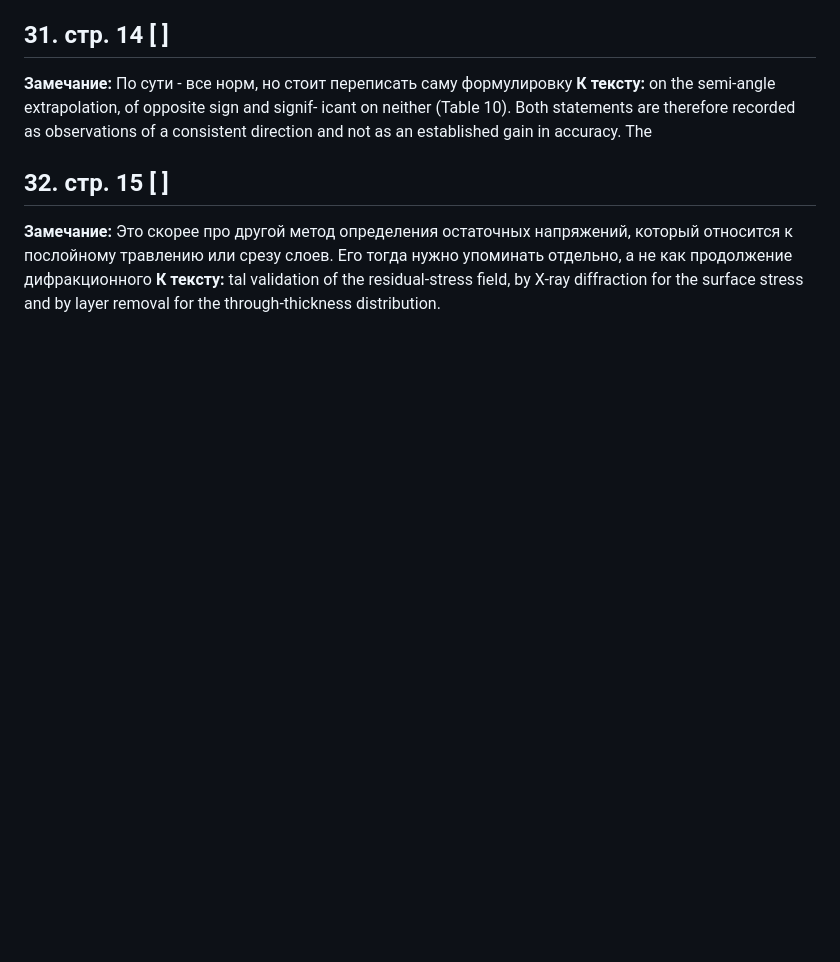
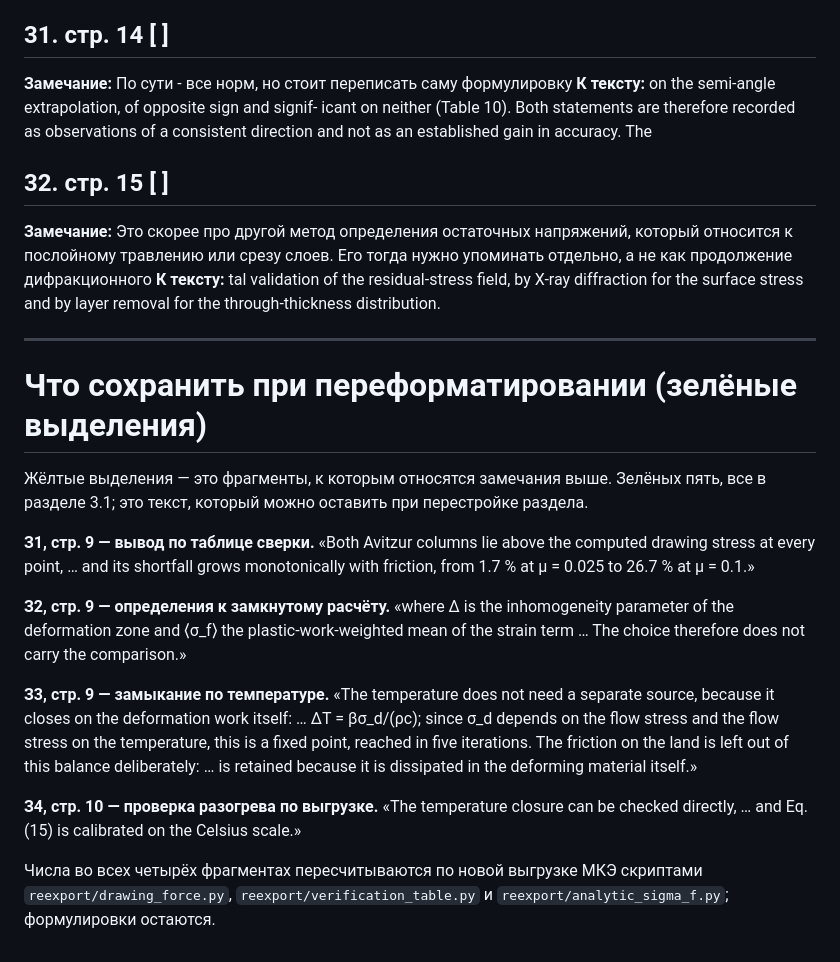
Before and after one commit to gromfy01/PINNs-project, a Markdown page: publication/manuscript/review_2026-09-27.md, the part around the change. Rendered like a GitHub page; blank space fills up the shorter version.

Commit message:
Замечания по вычитке: что сохранить при перестройке раздела 3.1
Пять зелёных выделений из PDF — фрагменты, которые можно оставить: вывод по
таблице сверки, определения к замкнутому расчёту, замыкание по температуре и
проверка разогрева по выгрузке. Жёлтые — места, к которым относятся замечания.

```diff
--- a/publication/manuscript/review_2026-09-27.md
+++ b/publication/manuscript/review_2026-09-27.md
@@ -135,3 +135,31 @@ Wire drawing forces calculated using analytical and FEM models
 ## 32. стр. 15  [ ]
 **Замечание:** Это скорее про другой метод определения остаточных напряжений, который относится к послойному травлению или срезу слоев. Его тогда нужно упоминать отдельно, а не как продолжение дифракционного
 **К тексту:** tal validation of the residual-stress field, by X-ray diffraction for the surface stress and by layer removal for the through-thickness distribution.
+
+---
+
+# Что сохранить при переформатировании (зелёные выделения)
+
+Жёлтые выделения — это фрагменты, к которым относятся замечания выше. Зелёных пять,
+все в разделе 3.1; это текст, который можно оставить при перестройке раздела.
+
+**З1, стр. 9 — вывод по таблице сверки.** «Both Avitzur columns lie above the computed
+drawing stress at every point, … and its shortfall grows monotonically with friction, from
+1.7 % at μ = 0.025 to 26.7 % at μ = 0.1.»
+
+**З2, стр. 9 — определения к замкнутому расчёту.** «where Δ is the inhomogeneity parameter
+of the deformation zone and ⟨σ_f⟩ the plastic-work-weighted mean of the strain term … The
+choice therefore does not carry the comparison.»
+
+**З3, стр. 9 — замыкание по температуре.** «The temperature does not need a separate source,
+because it closes on the deformation work itself: … ΔT = βσ_d/(ρc); since σ_d depends on the
+flow stress and the flow stress on the temperature, this is a fixed point, reached in five
+iterations. The friction on the land is left out of this balance deliberately: … is retained
+because it is dissipated in the deforming material itself.»
+
+**З4, стр. 10 — проверка разогрева по выгрузке.** «The temperature closure can be checked
+directly, … and Eq. (15) is calibrated on the Celsius scale.»
+
+Числа во всех четырёх фрагментах пересчитываются по новой выгрузке МКЭ скриптами
+`reexport/drawing_force.py`, `reexport/verification_table.py` и
+`reexport/analytic_sigma_f.py`; формулировки остаются.
```
